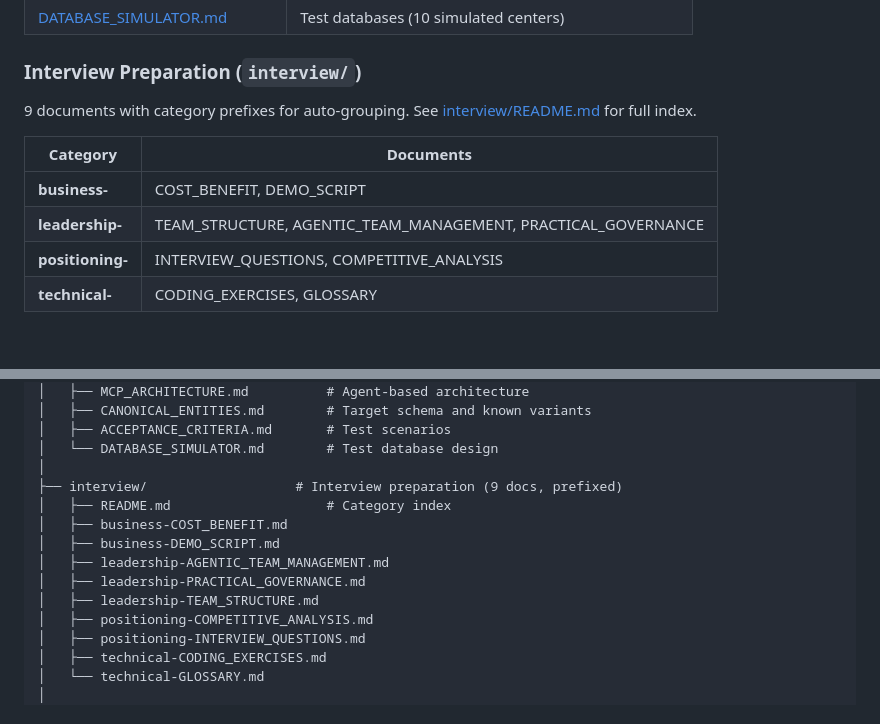
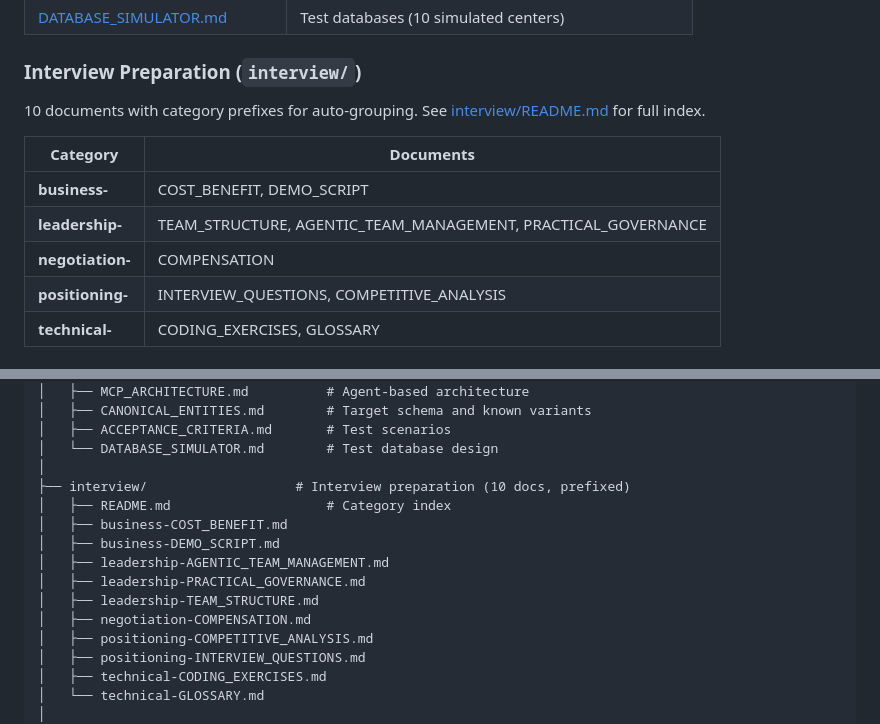
Before and after one commit to MonsieurJeff/ivoris-multi-center, a Markdown page: docs/schema-matching/README.md, 2 parts joined by grey strips. Rendered like a GitHub page.

Commit message:
docs: Add negotiation-COMPENSATION.md for salary and equity prep
Comprehensive compensation negotiation guide:
- Value proposition framework
- Salary benchmarks (Germany/EU, Tech Lead level)
- Equity fundamentals (options, RSUs, vesting, key questions)
- Contract terms to negotiate (must-have vs nice-to-have)
- Negotiation scripts and strategies
- Walk-away number planning
- Red flags to watch for

Key message: "Know your worth, anchor high, get it in writing."

Co-Authored-By: Claude Opus 4.5 <noreply@anthropic.com>

```diff
--- a/docs/schema-matching/README.md
+++ b/docs/schema-matching/README.md
@@ -60,12 +60,13 @@ Given requirements in business language, find the actual database columns:
 
 ### Interview Preparation (`interview/`)
 
-9 documents with category prefixes for auto-grouping. See [interview/README.md](interview/README.md) for full index.
+10 documents with category prefixes for auto-grouping. See [interview/README.md](interview/README.md) for full index.
 
 | Category | Documents |
 |----------|-----------|
 | **business-** | COST_BENEFIT, DEMO_SCRIPT |
 | **leadership-** | TEAM_STRUCTURE, AGENTIC_TEAM_MANAGEMENT, PRACTICAL_GOVERNANCE |
+| **negotiation-** | COMPENSATION |
 | **positioning-** | INTERVIEW_QUESTIONS, COMPETITIVE_ANALYSIS |
 | **technical-** | CODING_EXERCISES, GLOSSARY |
 
@@ -167,13 +168,14 @@ automatic-schema-matching/
 │   ├── ACCEPTANCE_CRITERIA.md       # Test scenarios
 │   └── DATABASE_SIMULATOR.md        # Test database design
 │
-├── interview/                   # Interview preparation (9 docs, prefixed)
+├── interview/                   # Interview preparation (10 docs, prefixed)
 │   ├── README.md                    # Category index
 │   ├── business-COST_BENEFIT.md
 │   ├── business-DEMO_SCRIPT.md
 │   ├── leadership-AGENTIC_TEAM_MANAGEMENT.md
 │   ├── leadership-PRACTICAL_GOVERNANCE.md
 │   ├── leadership-TEAM_STRUCTURE.md
+│   ├── negotiation-COMPENSATION.md
 │   ├── positioning-COMPETITIVE_ANALYSIS.md
 │   ├── positioning-INTERVIEW_QUESTIONS.md
 │   ├── technical-CODING_EXERCISES.md
```
Also changed, not shown: 2 other files.
